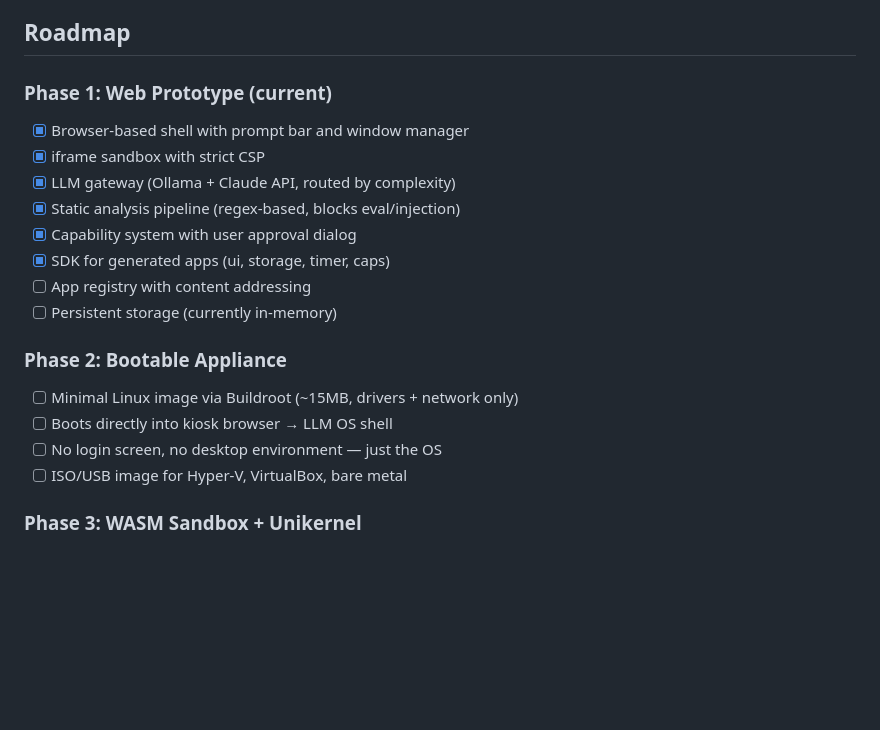
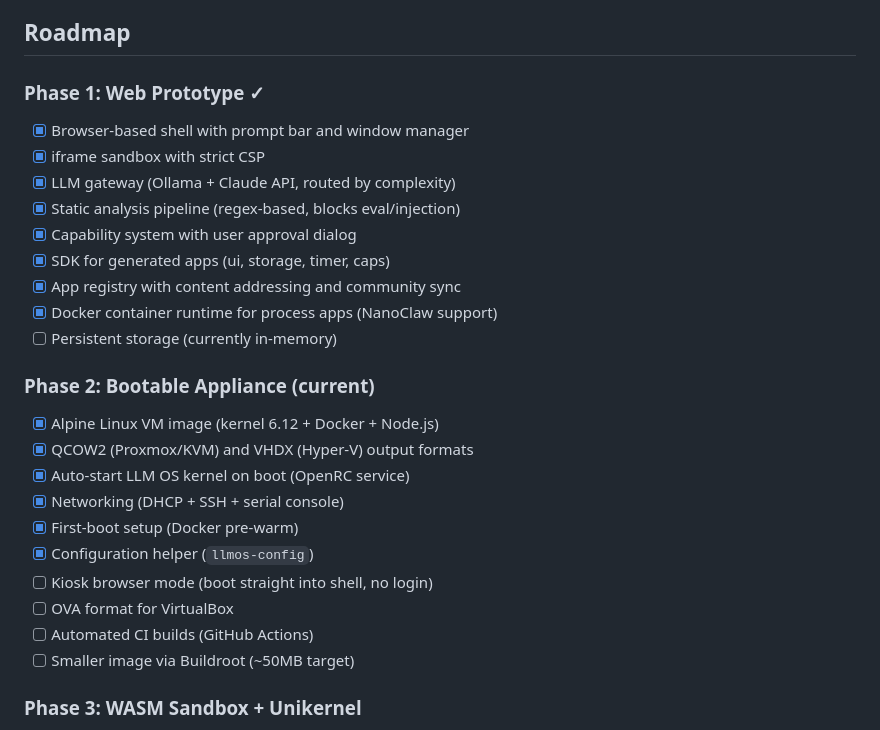
Before and after one commit to DayZAnder/llm-os, a Markdown page: README.md, the part around the change. Rendered like a GitHub page; blank space fills up the shorter version.

```diff
--- a/README.md
+++ b/README.md
@@ -290,21 +290,28 @@ Type a description in the prompt bar. The OS generates, analyzes, and sandboxes
 
 ## Roadmap
 
-### Phase 1: Web Prototype (current)
+### Phase 1: Web Prototype ✓
 - [x] Browser-based shell with prompt bar and window manager
 - [x] iframe sandbox with strict CSP
 - [x] LLM gateway (Ollama + Claude API, routed by complexity)
 - [x] Static analysis pipeline (regex-based, blocks eval/injection)
 - [x] Capability system with user approval dialog
 - [x] SDK for generated apps (ui, storage, timer, caps)
-- [ ] App registry with content addressing
+- [x] App registry with content addressing and community sync
+- [x] Docker container runtime for process apps (NanoClaw support)
 - [ ] Persistent storage (currently in-memory)
 
-### Phase 2: Bootable Appliance
-- [ ] Minimal Linux image via Buildroot (~15MB, drivers + network only)
-- [ ] Boots directly into kiosk browser → LLM OS shell
-- [ ] No login screen, no desktop environment — just the OS
-- [ ] ISO/USB image for Hyper-V, VirtualBox, bare metal
+### Phase 2: Bootable Appliance (current)
+- [x] Alpine Linux VM image (kernel 6.12 + Docker + Node.js)
+- [x] QCOW2 (Proxmox/KVM) and VHDX (Hyper-V) output formats
+- [x] Auto-start LLM OS kernel on boot (OpenRC service)
+- [x] Networking (DHCP + SSH + serial console)
+- [x] First-boot setup (Docker pre-warm)
+- [x] Configuration helper (`llmos-config`)
+- [ ] Kiosk browser mode (boot straight into shell, no login)
+- [ ] OVA format for VirtualBox
+- [ ] Automated CI builds (GitHub Actions)
+- [ ] Smaller image via Buildroot (~50MB target)
 
 ### Phase 3: WASM Sandbox + Unikernel
 - [ ] Replace iframes with WebAssembly (Wasmtime/Extism)
```
Also changed, not shown: CONTRIBUTING.md (+44 -39 lines).
